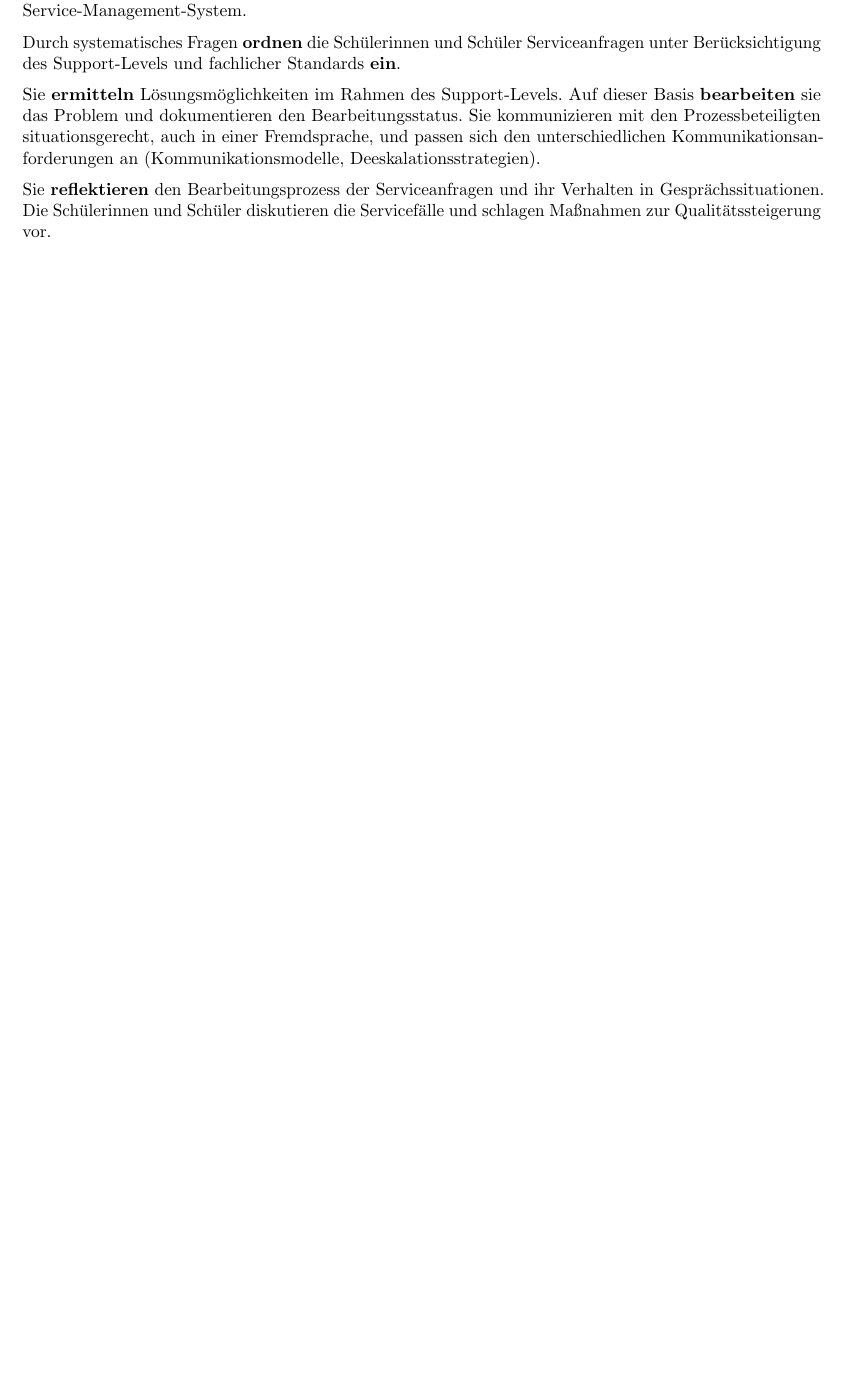
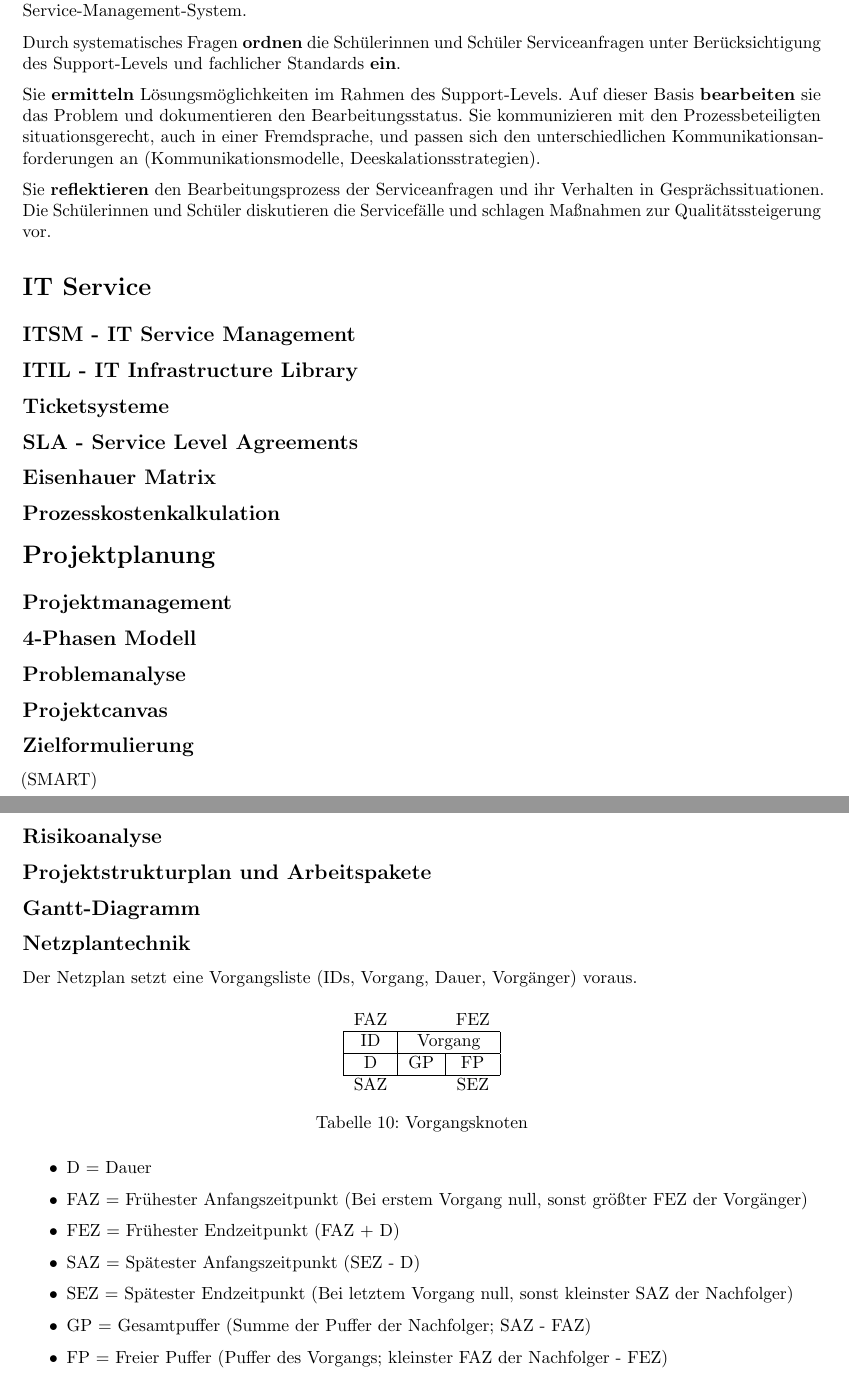
Before and after one commit to discohagen/FI-AE-Bib, a LaTeX document (main.tex, which reads chapter/lernfeld6/lernfeld6.tex): part of page 24 of 36 before the commit and two parts of pages 25 and 26 of 38 after it, the two joined at a grey line, cut so that both start at the same text, the shorter picture padded with empty space. Compiled offline with pdfLaTeX.

Commit message:
some itg und netzplantechnik

```diff
--- a/chapter/lernfeld6/lernfeld6.tex
+++ b/chapter/lernfeld6/lernfeld6.tex
@@ -17,4 +17,60 @@ den unterschiedlichen Kommunikationsanforderungen an (Kommunikationsmodelle, Dee
 Sie \textbf{reflektieren} den Bearbeitungsprozess der Serviceanfragen und ihr Verhalten in Gesprächssituationen. Die Schülerinnen und Schüler diskutieren die Servicefälle und schlagen
 Maßnahmen zur Qualitätssteigerung vor.
 
-% Netzplantechnik
+\section{IT Service}
+
+\subsection{ITSM - IT Service Management}
+
+\subsection{ITIL - IT Infrastructure Library}
+
+\subsection{Ticketsysteme}
+
+\subsection{SLA - Service Level Agreements}
+
+\subsection{Eisenhauer Matrix}
+
+\subsection{Prozesskostenkalkulation}
+
+\section{Projektplanung}
+
+\subsection{Projektmanagement}
+
+\subsection{4-Phasen Modell}
+
+\subsection{Problemanalyse}
+
+\subsection{Projektcanvas}
+
+\subsection{Zielformulierung} (SMART)
+
+\subsection{Risikoanalyse}
+
+\subsection{Projektstrukturplan und Arbeitspakete}
+
+\subsection{Gantt-Diagramm}
+
+\subsection{Netzplantechnik}
+
+Der Netzplan setzt eine Vorgangsliste (IDs, Vorgang, Dauer, Vorgänger) voraus.
+
+\begin{table}
+    [H]
+    \centering
+    \begin{tabular}{|c|c|c|}
+        \multicolumn{1}{c}{FAZ} & \multicolumn{1}{c}{}         & \multicolumn{1}{c}{FEZ} \\\hline
+        ID                      & \multicolumn{2}{c|}{Vorgang}                           \\\hline
+        D                       & GP                           & FP                      \\\hline
+        \multicolumn{1}{c}{SAZ} & \multicolumn{1}{c}{}         & \multicolumn{1}{c}{SEZ} \\
+    \end{tabular}
+    \caption{Vorgangsknoten}
+\end{table}
+
+\begin{itemize}
+    \item D = Dauer
+    \item FAZ = Frühester Anfangszeitpunkt (Bei erstem Vorgang null, sonst größter FEZ der Vorgänger)
+    \item FEZ = Frühester Endzeitpunkt (FAZ + D)
+    \item SAZ = Spätester Anfangszeitpunkt (SEZ - D)
+    \item SEZ = Spätester Endzeitpunkt (Bei letztem Vorgang null, sonst kleinster SAZ der Nachfolger)
+    \item GP = Gesamtpuffer (Summe der Puffer der Nachfolger; SAZ - FAZ)
+    \item FP = Freier Puffer (Puffer des Vorgangs; kleinster FAZ der Nachfolger - FEZ)
+\end{itemize}
```
Also changed, not shown: chapter/lernfeld4/lernfeld4.tex (+7 -5 lines), chapter/lernfeld4/sections/Bsi.tex (added, +3 -0 lines), chapter/lernfeld4/sections/Schutzziele.tex (added, +17 -0 lines), chapter/lernfeld4/sections/Verschlüsselung.tex (added, +13 -0 lines), main.tex (+7 -7 lines), chapter/lernfeld4/sections/Cyberangriffe.tex (added), out/main.pdf.
